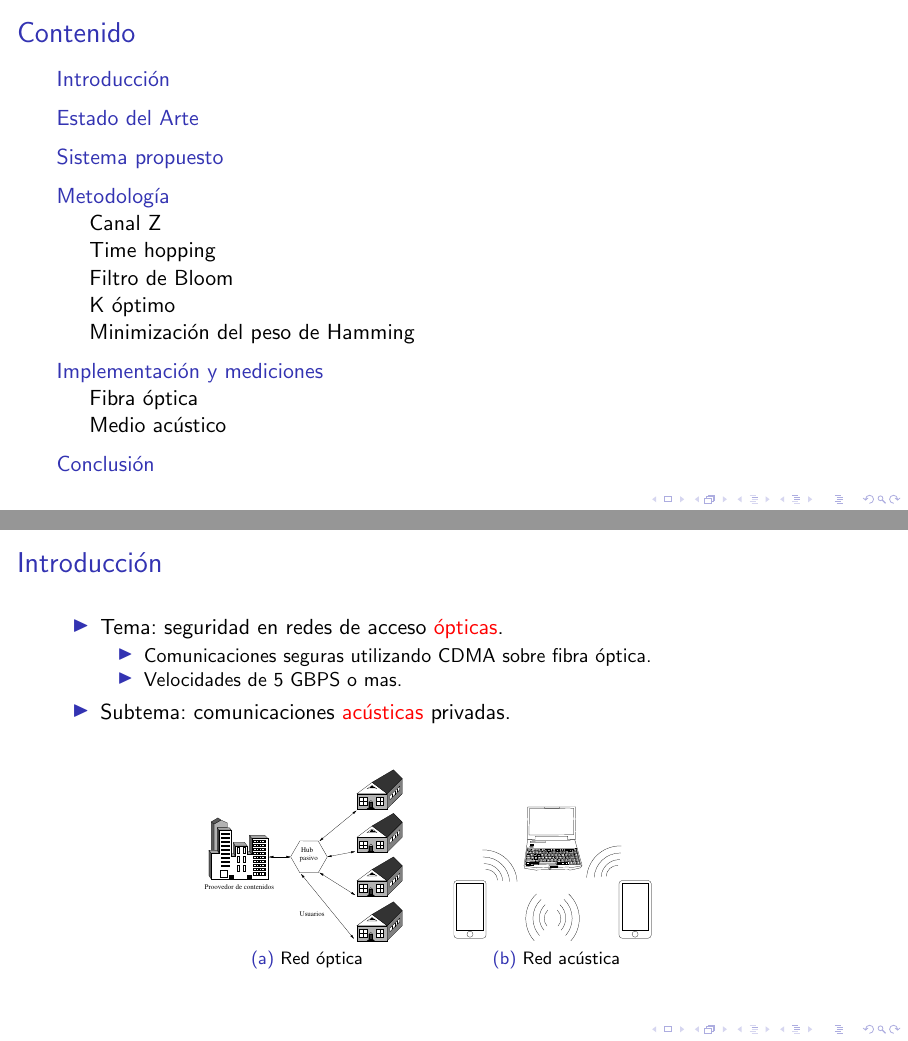
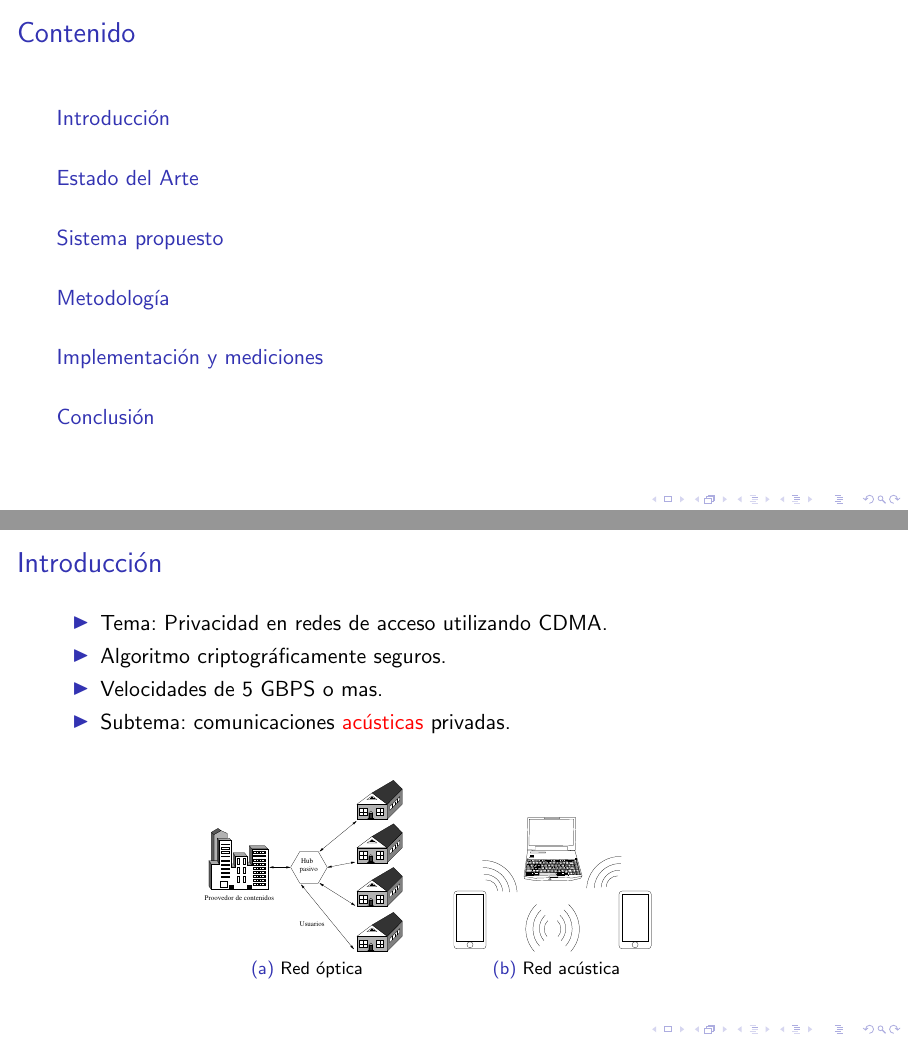
Before and after one commit to ortegaalfredo/tesis-phd, LaTeX slides (slides/Tesis-slides.tex): pages 2 and 3 of 45 before the commit and pages 2 and 3 of 50 after it, joined at a grey line. Compiled offline with pdfLaTeX; a LaTeX package or settings file that is missing is left out.

Commit message:
Modificaciones de Nacho a medias. Push antes que se corte la luz.

```diff
--- a/slides/Tesis-slides.tex
+++ b/slides/Tesis-slides.tex
@@ -43,7 +43,7 @@ Instituto Tecnológico de Buenos Aires (ITBA) \\
 
 %% TOC
 
-\frame{\frametitle{Contenido}\tableofcontents}
+\frame{\frametitle{Contenido}\tableofcontents[hideallsubsections]}
 
 
 
@@ -56,11 +56,9 @@ Instituto Tecnológico de Buenos Aires (ITBA) \\
 %  \begin{column}{0.60\textwidth}
 
 \begin{itemize}
- \item Tema: seguridad en redes de acceso \color{red}ópticas\color{black}.
-\begin{itemize}
- \item Comunicaciones seguras utilizando CDMA sobre fibra óptica.
+ \item Tema: Privacidad en redes de acceso utilizando CDMA.
+ \item Algoritmo criptográficamente seguros.
  \item Velocidades de 5 GBPS o mas.
-\end{itemize}
  \item Subtema: comunicaciones \color{red}acústicas \color{black} privadas.
 \end{itemize}
 
```
Also changed, not shown: slides/Tesis-slides.tex (9 more changed lines).
